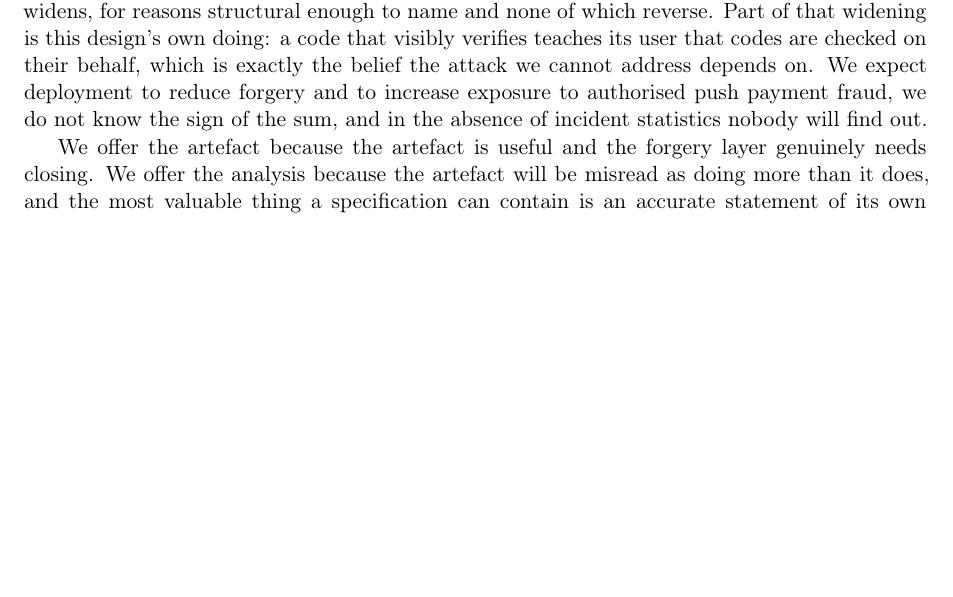
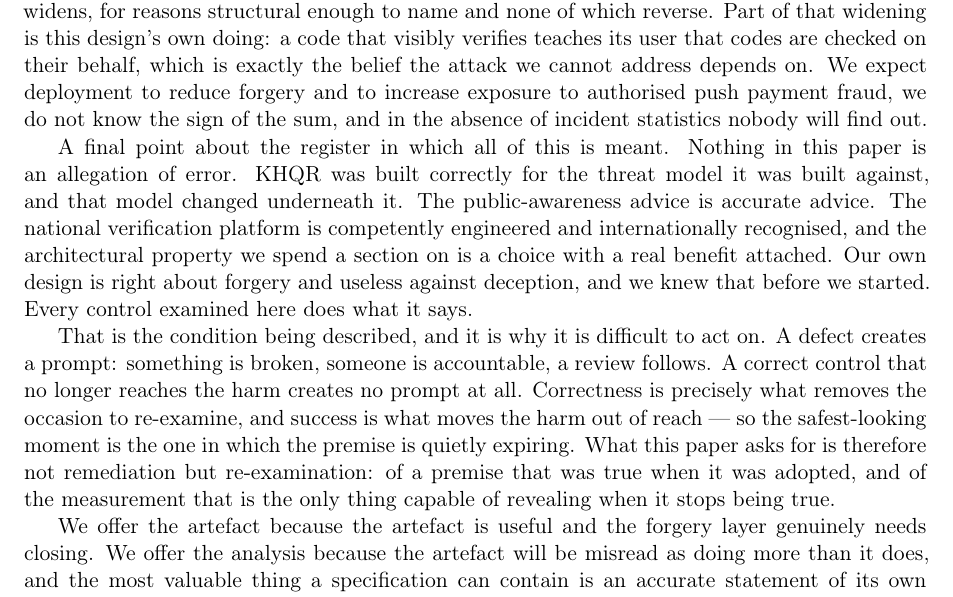
Before and after one commit to sengtha/QRSeal, a LaTeX paper (paper/main.tex): part of page 35 of 39 before the commit and part of page 35 of 40 after it, cut so that both start at the same text, the shorter picture padded with empty space. Compiled offline with pdfLaTeX.

Commit message:
State the register the paper is written in
The conclusion said the layer result is a property of layered systems
rather than a deficiency of this design. That was said about this design
only, and it is true of every control the paper examines.

So the conclusion now says it plainly: nothing here is an allegation of
error. KHQR was built correctly for the threat model it was built
against, and that model changed underneath it. The awareness advice is
accurate advice. The national verification platform is competently
engineered and internationally recognised, and the architectural property
the paper spends a section on is a choice with a real benefit attached.
This design is right about forgery and useless against deception, which
was known before it was built. Every control examined does what it says.

That is why the condition is hard to act on, and the paragraph turns on
it. A defect creates a prompt -- something is broken, someone is
accountable, a review follows. A correct control that no longer reaches
the harm creates no prompt at all. Correctness is what removes the
occasion to re-examine, and success is what moves the harm out of reach,
so the safest-looking moment is the one in which the premise is quietly
expiring.

What the paper asks for is therefore not remediation but re-examination:
of a premise that was true when adopted, and of the measurement that is
the only thing capable of showing when it stops being true. That ties the
conclusion back to the trajectory section and to the publication duty,
and it puts every recommendation in the register it was meant in.

```diff
--- a/paper/main.tex
+++ b/paper/main.tex
@@ -2441,6 +2441,25 @@ deployment to reduce forgery and to increase exposure to authorised push payment
 fraud, we do not know the sign of the sum, and in the absence of incident
 statistics nobody will find out.
 
+A final point about the register in which all of this is meant. Nothing in this
+paper is an allegation of error. KHQR was built correctly for the threat model
+it was built against, and that model changed underneath it. The public-awareness
+advice is accurate advice. The national verification platform is competently
+engineered and internationally recognised, and the architectural property we
+spend a section on is a choice with a real benefit attached. Our own design is
+right about forgery and useless against deception, and we knew that before we
+started. Every control examined here does what it says.
+
+That is the condition being described, and it is why it is difficult to act on.
+A defect creates a prompt: something is broken, someone is accountable, a review
+follows. A correct control that no longer reaches the harm creates no prompt at
+all. Correctness is precisely what removes the occasion to re-examine, and
+success is what moves the harm out of reach --- so the safest-looking moment is
+the one in which the premise is quietly expiring. What this paper asks for is
+therefore not remediation but re-examination: of a premise that was true when it
+was adopted, and of the measurement that is the only thing capable of revealing
+when it stops being true.
+
 We offer the artefact because the artefact is useful and the forgery layer
 genuinely needs closing. We offer the analysis because the artefact will be
 misread as doing more than it does, and the most valuable thing a specification
```
